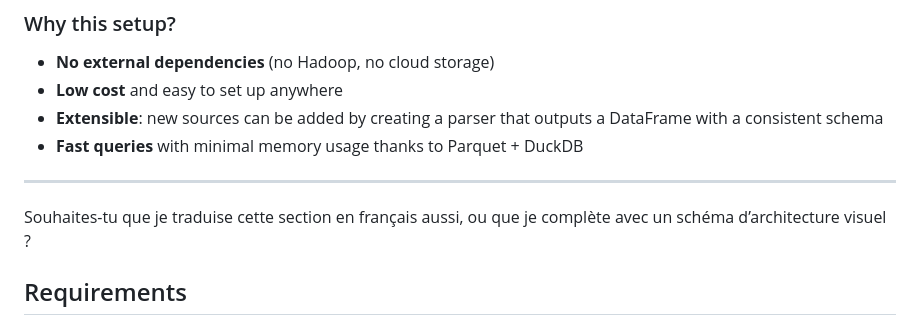
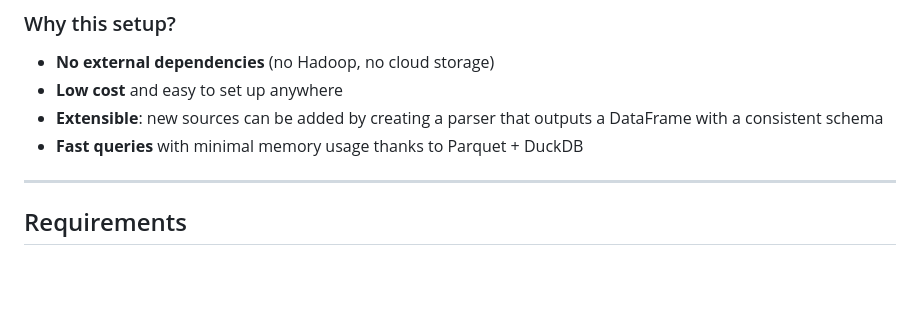
Before and after one commit to guedesite/CVE_Project, a Markdown page: readme.md, the part around the change. GitHub-like rendering; blank space fills up the shorter version.

```diff
--- a/readme.md
+++ b/readme.md
@@ -40,9 +40,6 @@ This project uses a **lightweight, local data lake architecture** to collect and
 * **Fast queries** with minimal memory usage thanks to Parquet + DuckDB
 
 ---
-
-Souhaites-tu que je traduise cette section en français aussi, ou que je complète avec un schéma d’architecture visuel ?
-
 
 ## Requirements
 
```
